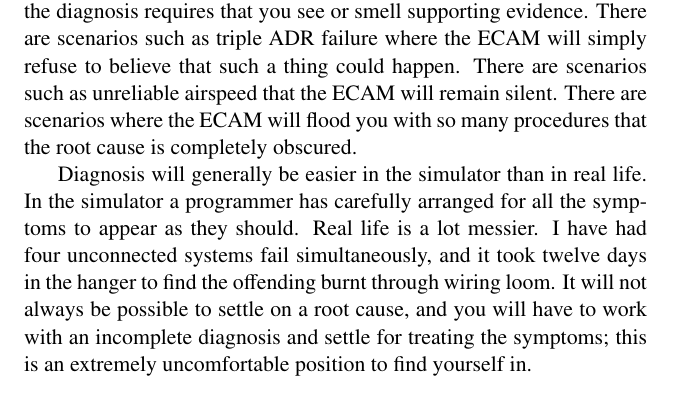
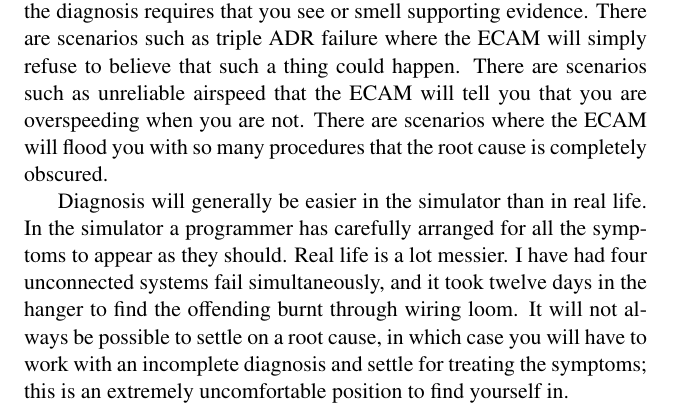
Before and after one commit to JonHurst/airbus-nonnormal, a LaTeX document (failure-handling.tex): part of page 7 of 9, cut so that both start at the same text. Compiled offline with pdfLaTeX.

Commit message:
Improved diagnosis section

```diff
--- a/failure-handling.tex
+++ b/failure-handling.tex
@@ -233,21 +233,22 @@ low engine oil pressure where different sensors provide data to the ECAM
 and system pages, and a faulty sensor should be assumed in the event of
 disagreement. There are scenarios such as avionics smoke where the
 diagnosis requires that you see or smell supporting evidence. There are
-scenarios such as triple ADR failure where the ECAM will simply refuse to
-believe that such a thing could happen. There are scenarios such as
-unreliable airspeed that the ECAM will remain silent. There are
-scenarios where the ECAM will flood you with so many procedures that the
-root cause is completely obscured.
+scenarios such as triple ADR failure where the ECAM will simply refuse
+to believe that such a thing could happen. There are scenarios such as
+unreliable airspeed that the ECAM will tell you that you are
+overspeeding when you are not. There are scenarios where the ECAM will
+flood you with so many procedures that the root cause is completely
+obscured.
 
 Diagnosis will generally be easier in the simulator than in real
 life. In the simulator a programmer has carefully arranged for all the
 symptoms to appear as they should. Real life is a lot messier. I have
 had four unconnected systems fail simultaneously, and it took twelve
 days in the hanger to find the offending burnt through wiring loom. It
-will not always be possible to settle on a root cause, and you will have
-to work with an incomplete diagnosis and settle for treating the
-symptoms; this is an extremely uncomfortable position to find yourself
-in.
+will not always be possible to settle on a root cause, in which case you
+will have to work with an incomplete diagnosis and settle for treating
+the symptoms; this is an extremely uncomfortable position to find
+yourself in.
 
 Experience and good technical knowledge are the two pillars of accurate
 diagnosis. It is always preferable to gain the benefit of someone else's
```
